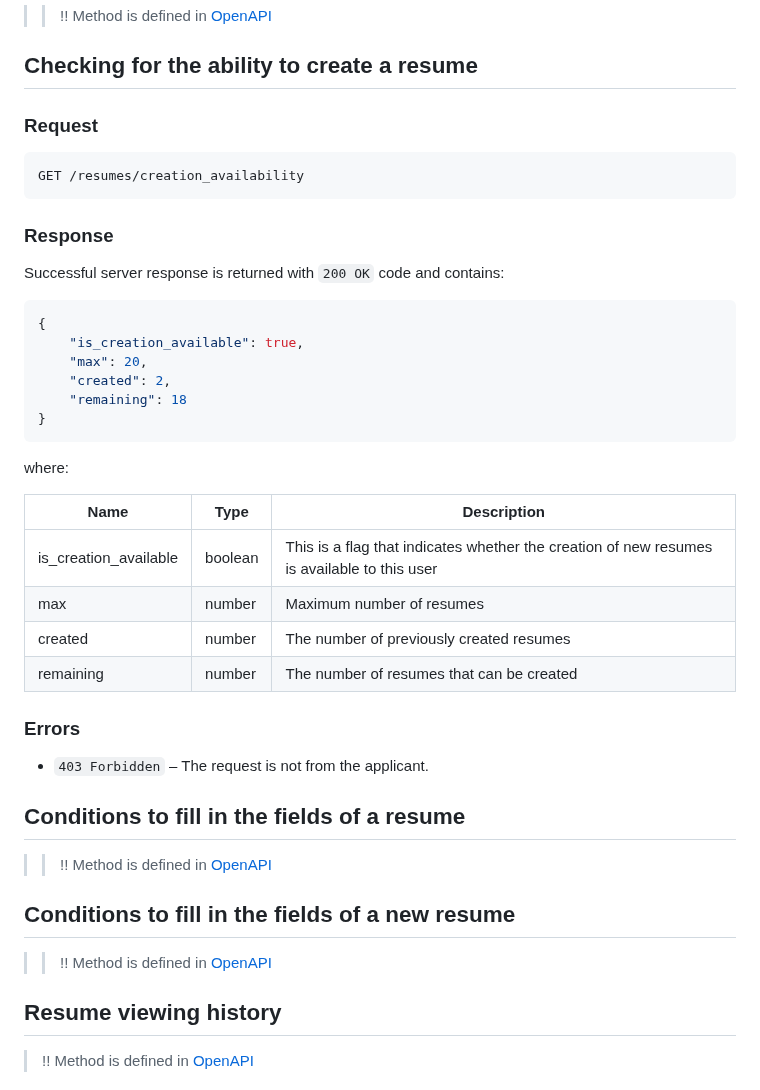
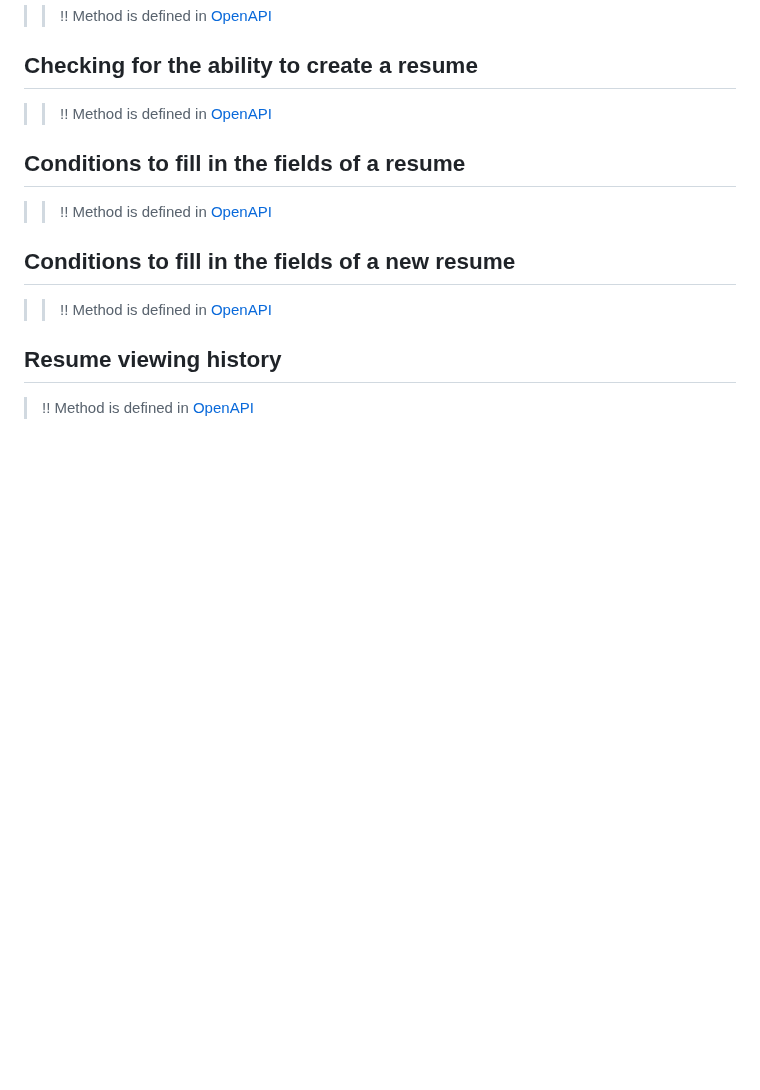
Before and after one commit to hhru/api, a Markdown page: docs_eng/resumes.md, the part around the change. Drawn GitHub-style; blank space fills up the shorter version.

Commit message:
Moved availability of resume creation to OpenAPI

````diff
--- a/docs_eng/resumes.md
+++ b/docs_eng/resumes.md
@@ -68,37 +68,7 @@
 <a name="availability"></a>
 ## Checking for the ability to create a resume
 
-### Request
-
-```
-GET /resumes/creation_availability
-```
-
-### Response
-
-Successful server response is returned with `200 OK` code and contains:
-
-```json
-{
-    "is_creation_available": true,
-    "max": 20,
-    "created": 2,
-    "remaining": 18
-}
-```
-
-where:
-
-Name | Type | Description
----- | ------ | ---
-is_creation_available  | boolean | This is a flag that indicates whether the creation of new resumes is available to this user
-max | number | Maximum number of resumes
-created  | number | The number of previously created resumes
-remaining  | number | The number of resumes that can be created
-
-### Errors
-
-* `403 Forbidden` – The request is not from the applicant.
+> >!! Method is defined in [OpenAPI](https://api.hh.ru/openapi/en/redoc#tag/Resume.-Creating-and-updating/operation/get-resume-creation-availability)
 
 <a name="conditions"></a>
 ## Conditions to fill in the fields of a resume
````
